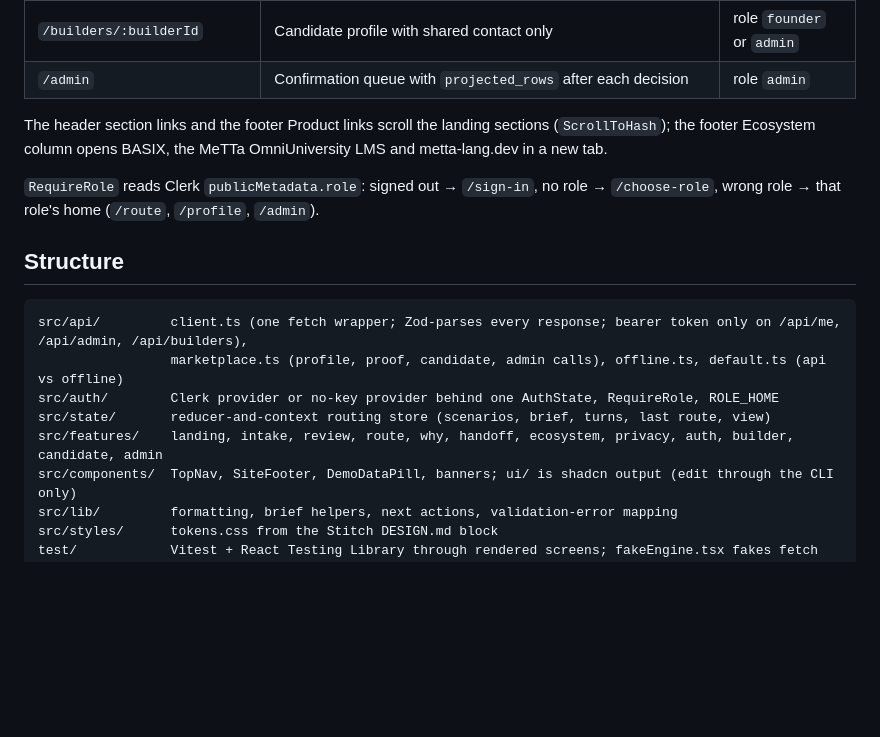
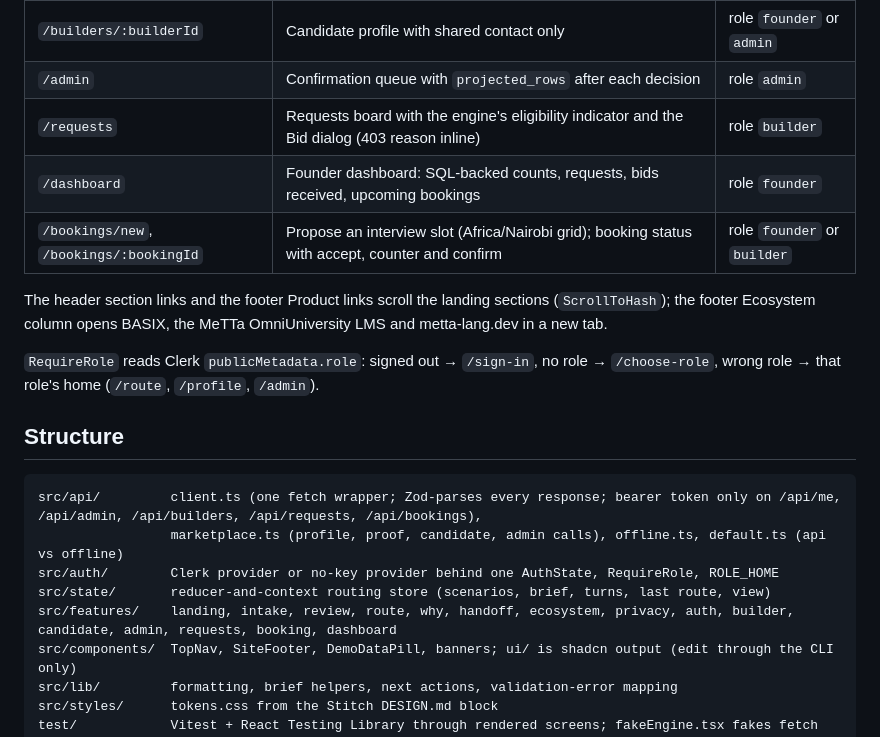
Before and after one commit to simpleHacker0893/basix-venture-route, a Markdown page: apps/web/README.md, the part around the change. Rendered like a GitHub page; blank space fills up the shorter version.

Commit message:
docs(web): README lists the Sprint 004 routes and the guarded bearer prefixes (#69, #73, #74, #75)
Co-Authored-By: Claude Fable 5.1 <noreply@anthropic.com>

````diff
--- a/apps/web/README.md
+++ b/apps/web/README.md
@@ -37,6 +37,9 @@ builds call `VITE_API_URL` directly and rely on the engine's `CORS_ORIGINS` allo
 | `/profile`, `/profile/projects/new` | Builder profile, availability, credentials, projects | role `builder` |
 | `/builders/:builderId` | Candidate profile with shared contact only | role `founder` or `admin` |
 | `/admin` | Confirmation queue with `projected_rows` after each decision | role `admin` |
+| `/requests` | Requests board with the engine's eligibility indicator and the Bid dialog (403 reason inline) | role `builder` |
+| `/dashboard` | Founder dashboard: SQL-backed counts, requests, bids received, upcoming bookings | role `founder` |
+| `/bookings/new`, `/bookings/:bookingId` | Propose an interview slot (Africa/Nairobi grid); booking status with accept, counter and confirm | role `founder` or `builder` |
 
 The header section links and the footer Product links scroll the landing sections (`ScrollToHash`); the footer Ecosystem column opens BASIX, the MeTTa OmniUniversity LMS and metta-lang.dev in a new tab.
 
@@ -46,11 +49,11 @@ wrong role → that role's home (`/route`, `/profile`, `/admin`).
 ## Structure
 
 ```text
-src/api/         client.ts (one fetch wrapper; Zod-parses every response; bearer token only on /api/me, /api/admin, /api/builders),
+src/api/         client.ts (one fetch wrapper; Zod-parses every response; bearer token only on /api/me, /api/admin, /api/builders, /api/requests, /api/bookings),
                  marketplace.ts (profile, proof, candidate, admin calls), offline.ts, default.ts (api vs offline)
 src/auth/        Clerk provider or no-key provider behind one AuthState, RequireRole, ROLE_HOME
 src/state/       reducer-and-context routing store (scenarios, brief, turns, last route, view)
-src/features/    landing, intake, review, route, why, handoff, ecosystem, privacy, auth, builder, candidate, admin
+src/features/    landing, intake, review, route, why, handoff, ecosystem, privacy, auth, builder, candidate, admin, requests, booking, dashboard
 src/components/  TopNav, SiteFooter, DemoDataPill, banners; ui/ is shadcn output (edit through the CLI only)
 src/lib/         formatting, brief helpers, next actions, validation-error mapping
 src/styles/      tokens.css from the Stitch DESIGN.md block
````
